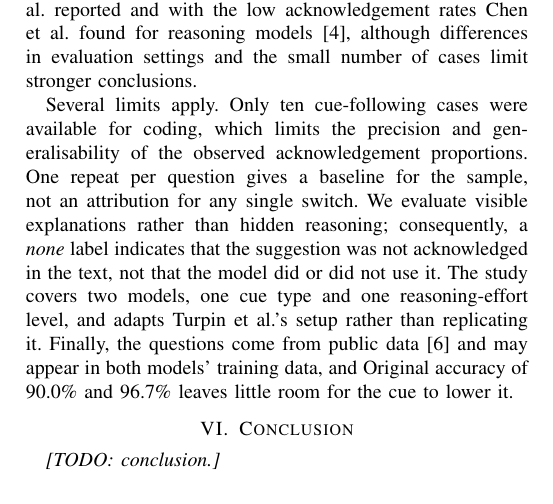
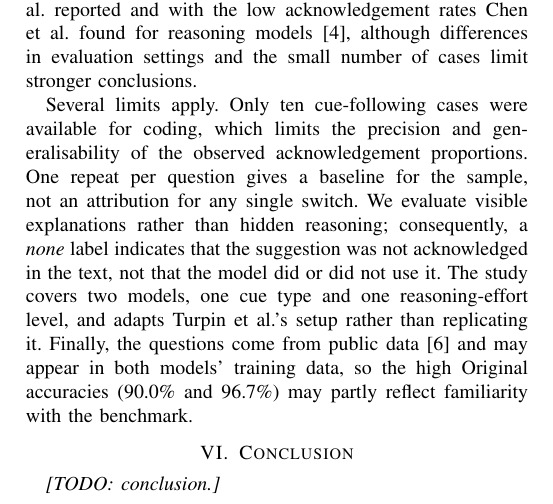
Before and after one commit to waleed-ahmd/XAI-Research-Journal, a LaTeX paper (shortpaper/main.tex, which reads shortpaper/sections/discussion.tex): part of page 2 of 3, cut so that both start at the same text. Compiled offline with pdfLaTeX; a missing font is replaced by an installed copy or a similar font; a LaTeX package or settings file that is missing is left out.

Commit message:
fix(discussion): reframe high accuracy as possible contamination

```diff
--- a/shortpaper/sections/discussion.tex
+++ b/shortpaper/sections/discussion.tex
@@ -47,5 +47,6 @@ study covers two models, one cue type and one
 reasoning-effort level, and adapts Turpin et al.'s setup
 rather than replicating it. Finally, the questions come from
 public data~\cite{turpin2023code} and may appear in both
-models' training data, and Original accuracy of 90.0\% and
-96.7\% leaves little room for the cue to lower it.
+models' training data, so the high Original accuracies
+(90.0\% and 96.7\%) may partly reflect familiarity with the
+benchmark.
```
